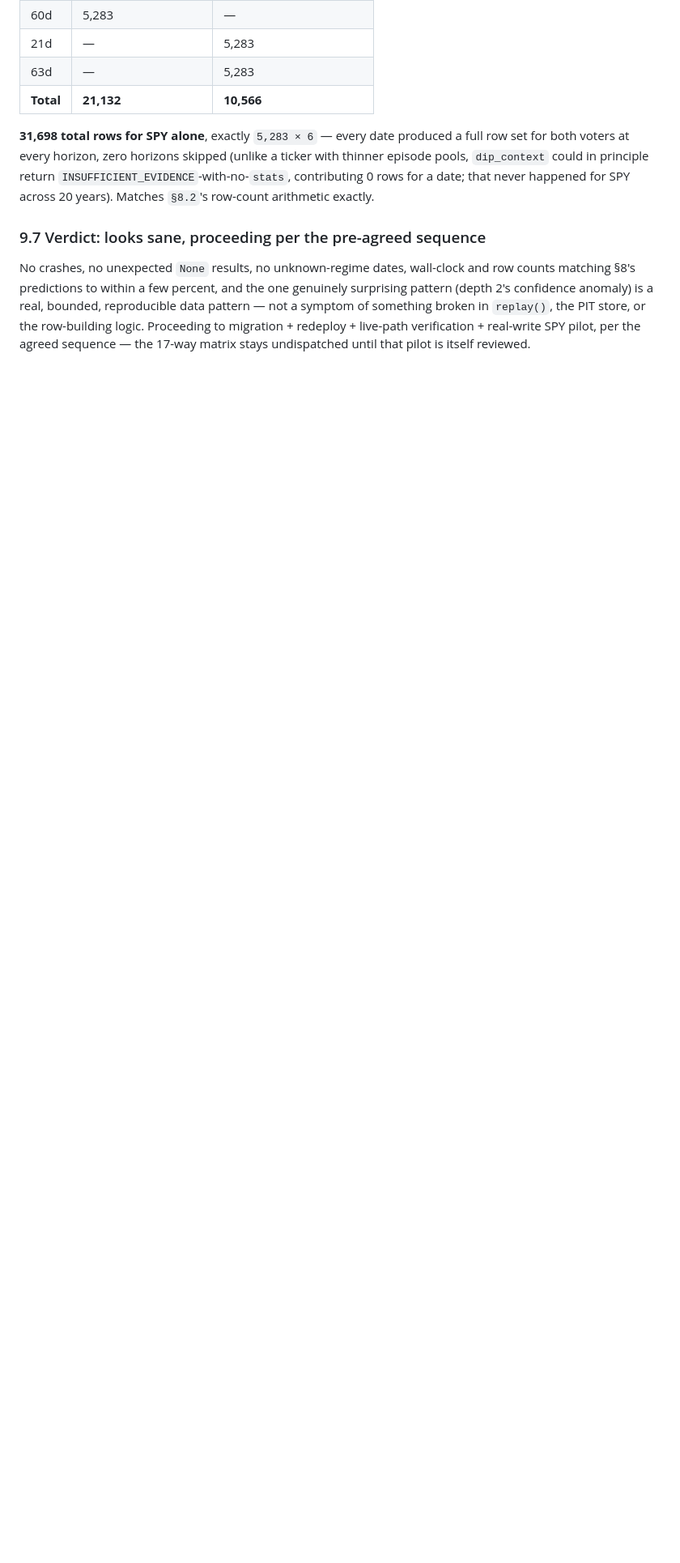
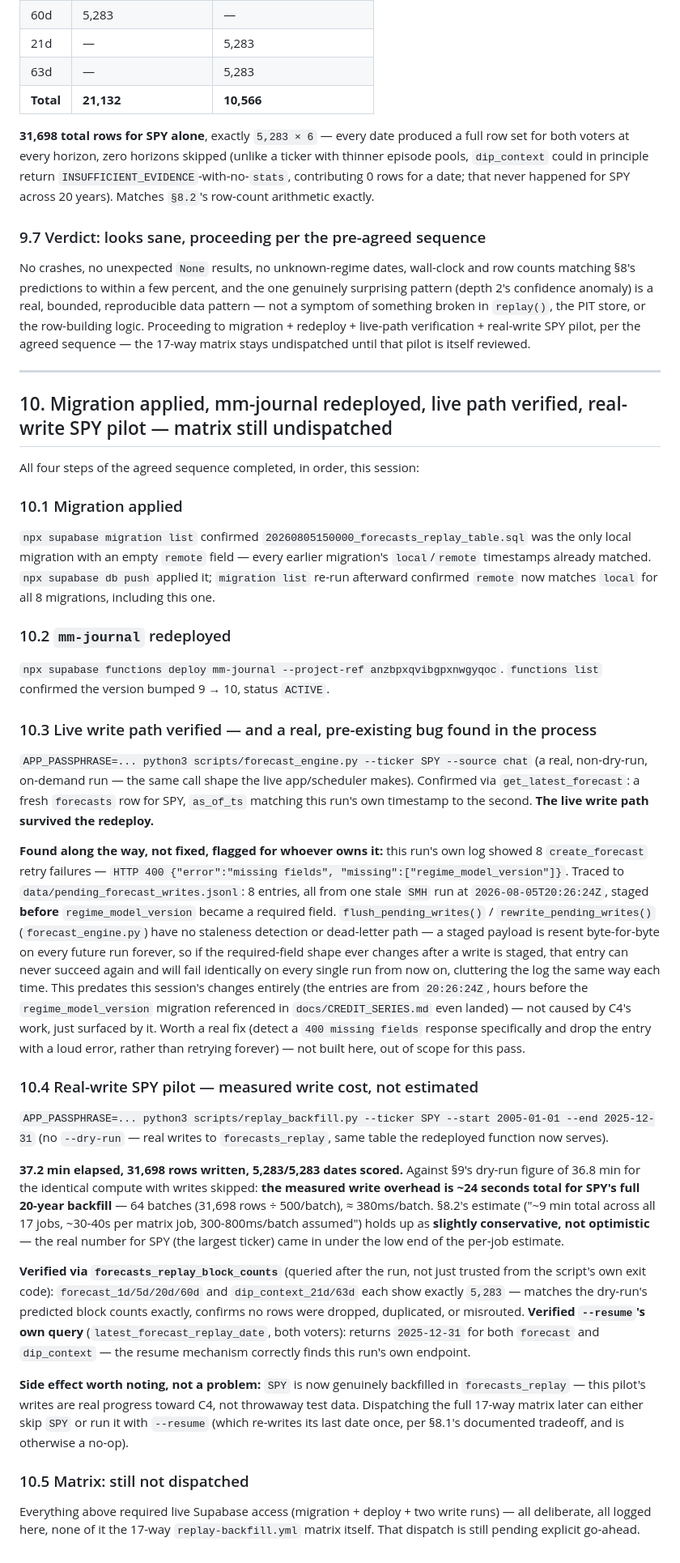
Before and after one commit to Bollywood16/Macro-App, a Markdown page: docs/C3_DESIGN.md, the part around the change. Shown at 81% size. Rendered like a GitHub page; blank space fills up the shorter version.

Commit message:
C4 deployment sequence complete: migration applied, mm-journal redeployed, real SPY pilot measured
All four steps of the agreed sequence, in order:

1. Migration applied: npx supabase db push -- 20260805150000_
   forecasts_replay_table.sql was the only local/remote mismatch;
   confirmed applied via migration list before and after.
2. mm-journal redeployed: v9 -> v10, ACTIVE, confirmed via functions
   list.
3. Live write path verified: real non-dry-run SPY forecast_engine.py run
   through the redeployed function, confirmed via get_latest_forecast
   (fresh row, as_of_ts matching the run). Found and flagged (not
   fixed) a real, pre-existing bug surfaced by this: 8 stale staged
   writes from an old SMH run predate regime_model_version becoming
   required and will fail identically forever -- flush/rewrite_pending_
   writes() has no staleness detection or dead-letter path.
4. Real-write SPY pilot: full 2005-2025 window, no --dry-run. 37.2 min
   elapsed, 31,698 rows written, 5,283/5,283 dates scored -- against the
   36.8 min dry-run baseline, measured write overhead is ~24s total (64
   batches, ~380ms/batch), confirming #8.2's estimate was conservative,
   not optimistic. Verified via forecasts_replay_block_counts (exact
   match to dry-run's predicted counts) and latest_forecast_replay_date
   (both voters correctly report 2025-12-31).

SPY is now genuinely backfilled in forecasts_replay as a side effect --
real progress, not throwaway test data. The 17-way matrix itself remains
undispatched, pending explicit go-ahead -- everything in this commit was
single-ticker and reviewed at each step per the agreed sequence.

Co-Authored-By: Claude Sonnet 5 <noreply@anthropic.com>

```diff
--- a/docs/C3_DESIGN.md
+++ b/docs/C3_DESIGN.md
@@ -749,3 +749,80 @@ data pattern — not a symptom of something broken in `replay()`, the PIT store,
 the row-building logic. Proceeding to migration + redeploy + live-path verification +
 real-write SPY pilot, per the agreed sequence — the 17-way matrix stays undispatched
 until that pilot is itself reviewed.
+
+---
+
+## 10. Migration applied, mm-journal redeployed, live path verified, real-write SPY pilot — matrix still undispatched
+
+All four steps of the agreed sequence completed, in order, this session:
+
+### 10.1 Migration applied
+
+`npx supabase migration list` confirmed `20260805150000_forecasts_replay_table.sql`
+was the only local migration with an empty `remote` field — every earlier migration's
+`local`/`remote` timestamps already matched. `npx supabase db push` applied it;
+`migration list` re-run afterward confirmed `remote` now matches `local` for all 8
+migrations, including this one.
+
+### 10.2 `mm-journal` redeployed
+
+`npx supabase functions deploy mm-journal --project-ref anzbpxqvibgpxnwgyqoc`.
+`functions list` confirmed the version bumped 9 → 10, status `ACTIVE`.
+
+### 10.3 Live write path verified — and a real, pre-existing bug found in the process
+
+`APP_PASSPHRASE=... python3 scripts/forecast_engine.py --ticker SPY --source chat`
+(a real, non-dry-run, on-demand run — the same call shape the live app/scheduler
+makes). Confirmed via `get_latest_forecast`: a fresh `forecasts` row for SPY,
+`as_of_ts` matching this run's own timestamp to the second. **The live write path
+survived the redeploy.**
+
+**Found along the way, not fixed, flagged for whoever owns it:** this run's own log
+showed 8 `create_forecast` retry failures — `HTTP 400 {"error":"missing fields",
+"missing":["regime_model_version"]}`. Traced to `data/pending_forecast_writes.jsonl`:
+8 entries, all from one stale `SMH` run at `2026-08-05T20:26:24Z`, staged **before**
+`regime_model_version` became a required field. `flush_pending_writes()` /
+`rewrite_pending_writes()` (`forecast_engine.py`) have no staleness detection or
+dead-letter path — a staged payload is resent byte-for-byte on every future run
+forever, so if the required-field shape ever changes after a write is staged, that
+entry can never succeed again and will fail identically on every single run from now
+on, cluttering the log the same way each time. This predates this session's changes
+entirely (the entries are from `20:26:24Z`, hours before the `regime_model_version`
+migration referenced in `docs/CREDIT_SERIES.md` even landed) — not caused by C4's
+work, just surfaced by it. Worth a real fix (detect a `400 missing fields` response
+specifically and drop the entry with a loud error, rather than retrying forever) —
+not built here, out of scope for this pass.
+
+### 10.4 Real-write SPY pilot — measured write cost, not estimated
+
+`APP_PASSPHRASE=... python3 scripts/replay_backfill.py --ticker SPY --start
+2005-01-01 --end 2025-12-31` (no `--dry-run` — real writes to `forecasts_replay`,
+same table the redeployed function now serves).
+
+**37.2 min elapsed, 31,698 rows written, 5,283/5,283 dates scored.** Against §9's
+dry-run figure of 36.8 min for the identical compute with writes skipped: **the
+measured write overhead is ~24 seconds total for SPY's full 20-year backfill** — 64
+batches (31,698 rows ÷ 500/batch), ≈ 380ms/batch. §8.2's estimate ("~9 min total
+across all 17 jobs, ~30-40s per matrix job, 300-800ms/batch assumed") holds up as
+**slightly conservative, not optimistic** — the real number for SPY (the largest
+ticker) came in under the low end of the per-job estimate.
+
+**Verified via `forecasts_replay_block_counts`** (queried after the run, not just
+trusted from the script's own exit code): `forecast_1d/5d/20d/60d` and
+`dip_context_21d/63d` each show exactly `5,283` — matches the dry-run's predicted
+block counts exactly, confirms no rows were dropped, duplicated, or misrouted.
+**Verified `--resume`'s own query** (`latest_forecast_replay_date`, both voters):
+returns `2025-12-31` for both `forecast` and `dip_context` — the resume mechanism
+correctly finds this run's own endpoint.
+
+**Side effect worth noting, not a problem:** `SPY` is now genuinely backfilled in
+`forecasts_replay` — this pilot's writes are real progress toward C4, not throwaway
+test data. Dispatching the full 17-way matrix later can either skip `SPY` or run it
+with `--resume` (which re-writes its last date once, per §8.1's documented tradeoff,
+and is otherwise a no-op).
+
+### 10.5 Matrix: still not dispatched
+
+Everything above required live Supabase access (migration + deploy + two write
+runs) — all deliberate, all logged here, none of it the 17-way `replay-backfill.yml`
+matrix itself. That dispatch is still pending explicit go-ahead.
```
Also changed, not shown: MARKET_MEMORY_V2_BUILD.md (+11 -7 lines).
